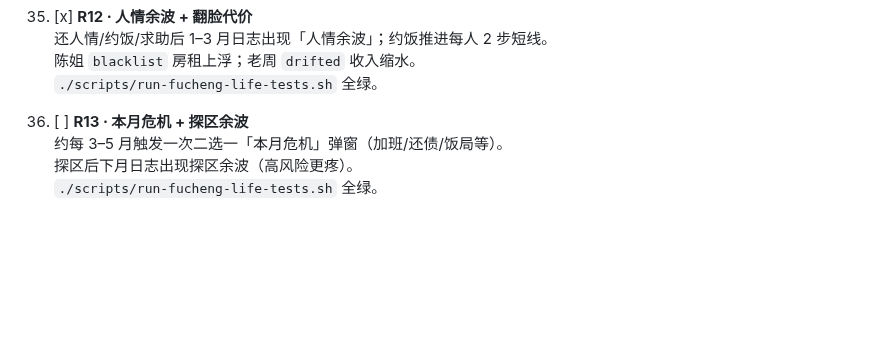
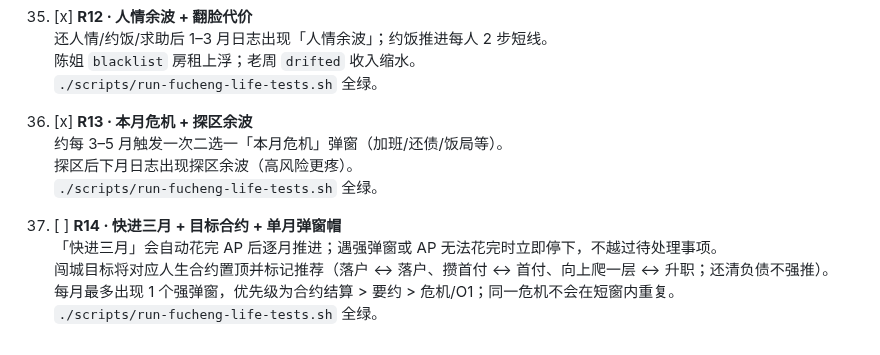
Before and after one commit to 9997433-bit/HL2, a Markdown page: games/fucheng-life/ACCEPTANCE.md, the part around the change. GitHub-like rendering; blank space fills up the shorter version.

Commit message:
docs(r14): ACCEPTANCE §37 and test notes
Co-authored-by: 9997433-bit <9997433-bit@users.noreply.github.com>

```diff
--- a/games/fucheng-life/ACCEPTANCE.md
+++ b/games/fucheng-life/ACCEPTANCE.md
@@ -169,7 +169,13 @@ python3 -m http.server 8000
     陈姐 `blacklist` 房租上浮；老周 `drifted` 收入缩水。
     `./scripts/run-fucheng-life-tests.sh` 全绿。
 
-36. [ ] **R13 · 本月危机 + 探区余波**
+36. [x] **R13 · 本月危机 + 探区余波**
     约每 3–5 月触发一次二选一「本月危机」弹窗（加班/还债/饭局等）。
     探区后下月日志出现探区余波（高风险更疼）。
     `./scripts/run-fucheng-life-tests.sh` 全绿。
+
+37. [ ] **R14 · 快进三月 + 目标合约 + 单月弹窗帽**
+    「快进三月」会自动花完 AP 后逐月推进；遇强弹窗或 AP 无法花完时立即停下，不越过待处理事项。
+    闯城目标将对应人生合约置顶并标记推荐（落户 ↔ 落户、攒首付 ↔ 首付、向上爬一层 ↔ 升职；还清负债不强推）。
+    每月最多出现 1 个强弹窗，优先级为合约结算 > 要约 > 危机/O1；同一危机不会在短窗内重复。
+    `./scripts/run-fucheng-life-tests.sh` 全绿。
```
Also changed, not shown: 1 other file.
